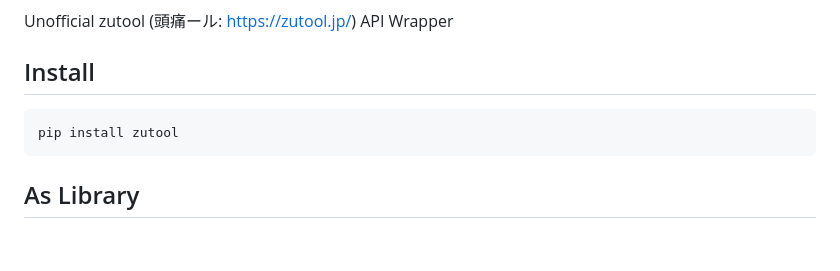
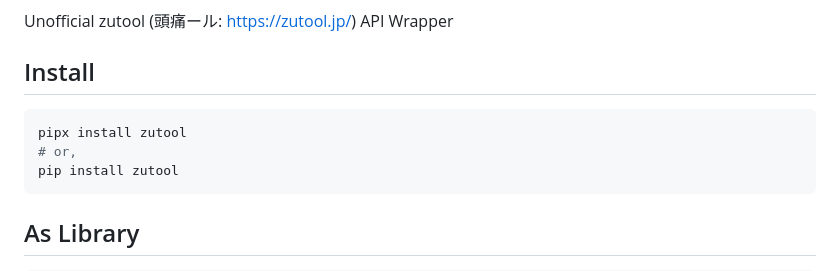
Before and after one commit to eggplants/zutool, a Markdown page: README.md, the part around the change. Drawn GitHub-style; blank space fills up the shorter version.

````diff
--- a/README.md
+++ b/README.md
@@ -39,6 +39,8 @@ Unofficial zutool (頭痛ール: <https://zutool.jp/>) API Wrapper
 ## Install
 
 ```bash
+pipx install zutool
+# or,
 pip install zutool
 ```
 
````
